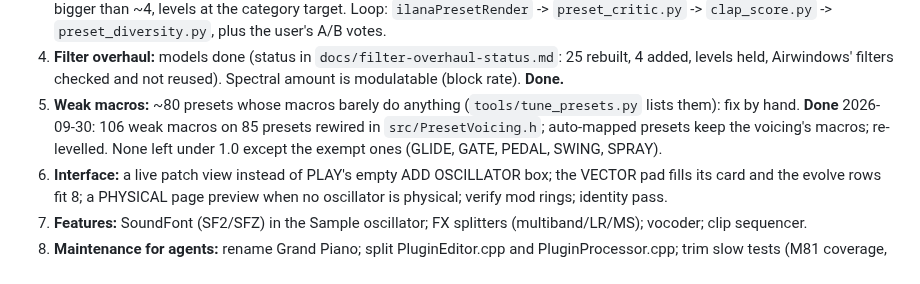
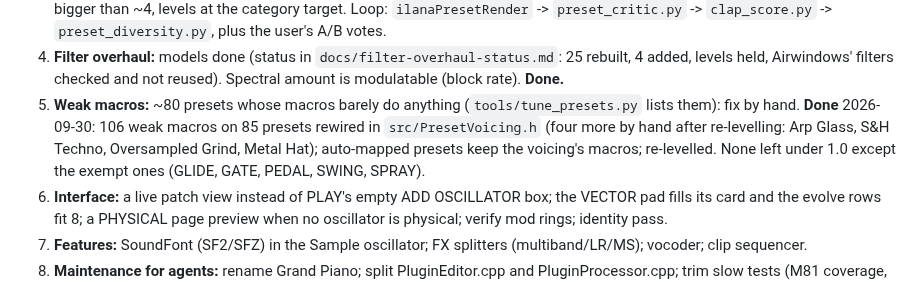
Before and after one commit to orth4x0r/ilanaSynth, a Markdown page: docs/REVIEW-PLAN.md, the part around the change. Drawn GitHub-style.

Commit message:
REVIEW-PLAN: note the four hand-rewired macros
Co-Authored-By: Claude Opus 5.5 <noreply@anthropic.com>
Claude-Session: https://claude.ai/code/session_013sAfU2xaiuY2DCciAwVd3V

```diff
--- a/docs/REVIEW-PLAN.md
+++ b/docs/REVIEW-PLAN.md
@@ -83,7 +83,7 @@ First job in the cloud: build on Linux, run the gate, make a Linux fingerprint b
    Loop: `ilanaPresetRender` -> `preset_critic.py` -> `clap_score.py` -> `preset_diversity.py`, plus the user's A/B votes.
 4. **Filter overhaul:** models done (status in `docs/filter-overhaul-status.md`: 25 rebuilt, 4 added, levels held,
    Airwindows' filters checked and not reused). Spectral amount is modulatable (block rate). **Done.**
-5. **Weak macros:** ~80 presets whose macros barely do anything (`tools/tune_presets.py` lists them): fix by hand. **Done** 2026-09-30: 106 weak macros on 85 presets rewired in `src/PresetVoicing.h`; auto-mapped presets keep the voicing's macros; re-levelled. None left under 1.0 except the exempt ones (GLIDE, GATE, PEDAL, SWING, SPRAY).
+5. **Weak macros:** ~80 presets whose macros barely do anything (`tools/tune_presets.py` lists them): fix by hand. **Done** 2026-09-30: 106 weak macros on 85 presets rewired in `src/PresetVoicing.h` (four more by hand after re-levelling: Arp Glass, S&H Techno, Oversampled Grind, Metal Hat); auto-mapped presets keep the voicing's macros; re-levelled. None left under 1.0 except the exempt ones (GLIDE, GATE, PEDAL, SWING, SPRAY).
 6. **Interface:** a live patch view instead of PLAY's empty ADD OSCILLATOR box; the VECTOR pad fills its card
    and the evolve rows fit 8; a PHYSICAL page preview when no oscillator is physical; verify mod rings; identity pass.
 7. **Features:** SoundFont (SF2/SFZ) in the Sample oscillator; FX splitters (multiband/LR/MS); vocoder; clip sequencer.
```
